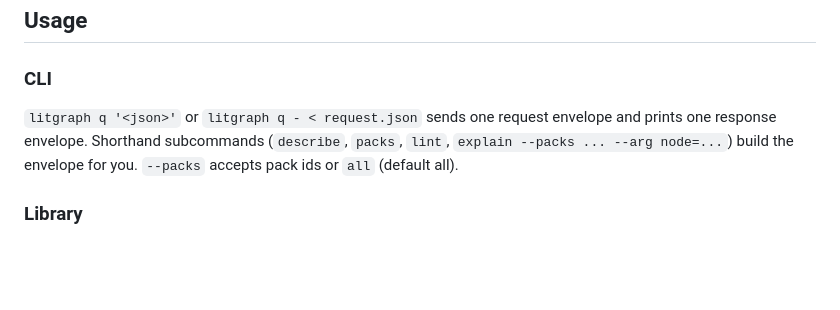
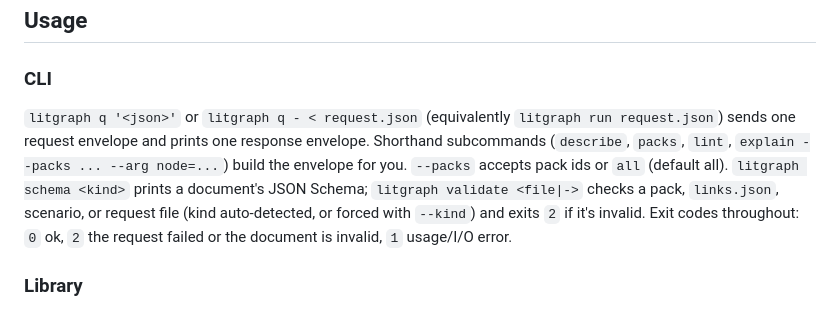
Before and after one commit to davidawad/litgraph, a Markdown page: README.md, the part around the change. Rendered like a GitHub page; blank space fills up the shorter version.

Commit message:
chore(auto-commit): edit README.md
Auto-Commit-Writer: claude-code-96222-s93f3230b_a465_419a_8bf8_df3913d530f8-t93f3230b_a465_419a_8bf8_df3913d530f8_jsonl
Auto-Commit-Agent: claude-code
Auto-Commit-Pid: 96222
Auto-Commit-Session: 93f3230b-a465-419a-8bf8-df3913d530f8
Auto-Commit-Transcript: 93f3230b-a465-419a-8bf8-df3913d530f8.jsonl
Auto-Commit-Concurrent-Writer-Warning: true

```diff
--- a/README.md
+++ b/README.md
@@ -122,10 +122,15 @@ Release tarballs (planned) will be attached to
 
 ### CLI
 
-`litgraph q '<json>'` or `litgraph q - < request.json` sends one request
-envelope and prints one response envelope. Shorthand subcommands (`describe`,
-`packs`, `lint`, `explain --packs ... --arg node=...`) build the envelope for
-you. `--packs` accepts pack ids or `all` (default all).
+`litgraph q '<json>'` or `litgraph q - < request.json` (equivalently
+`litgraph run request.json`) sends one request envelope and prints one
+response envelope. Shorthand subcommands (`describe`, `packs`, `lint`,
+`explain --packs ... --arg node=...`) build the envelope for you. `--packs`
+accepts pack ids or `all` (default all). `litgraph schema <kind>` prints a
+document's JSON Schema; `litgraph validate <file|->` checks a pack,
+`links.json`, scenario, or request file (kind auto-detected, or forced with
+`--kind`) and exits `2` if it's invalid. Exit codes throughout: `0` ok,
+`2` the request failed or the document is invalid, `1` usage/I/O error.
 
 ### Library
 
```
